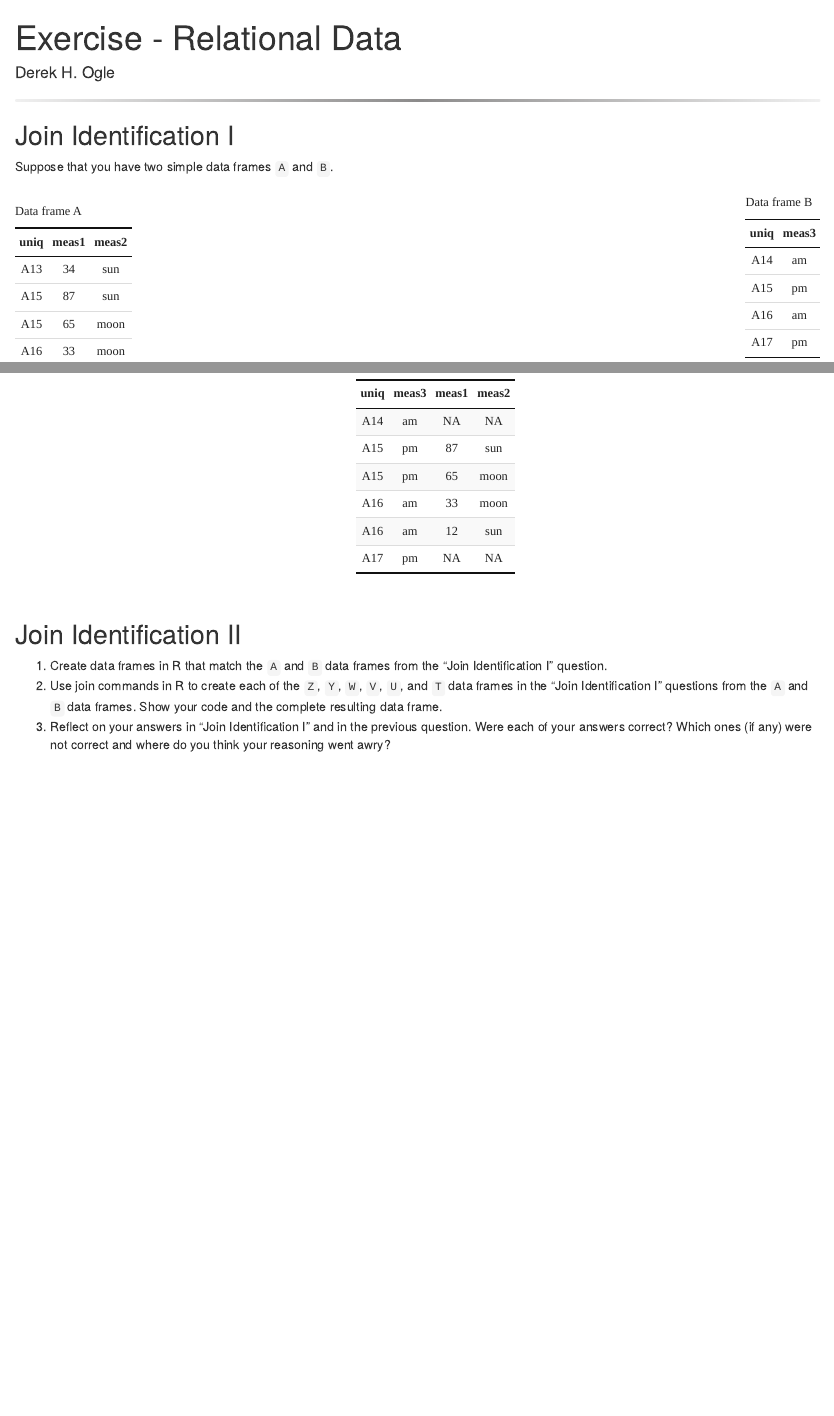
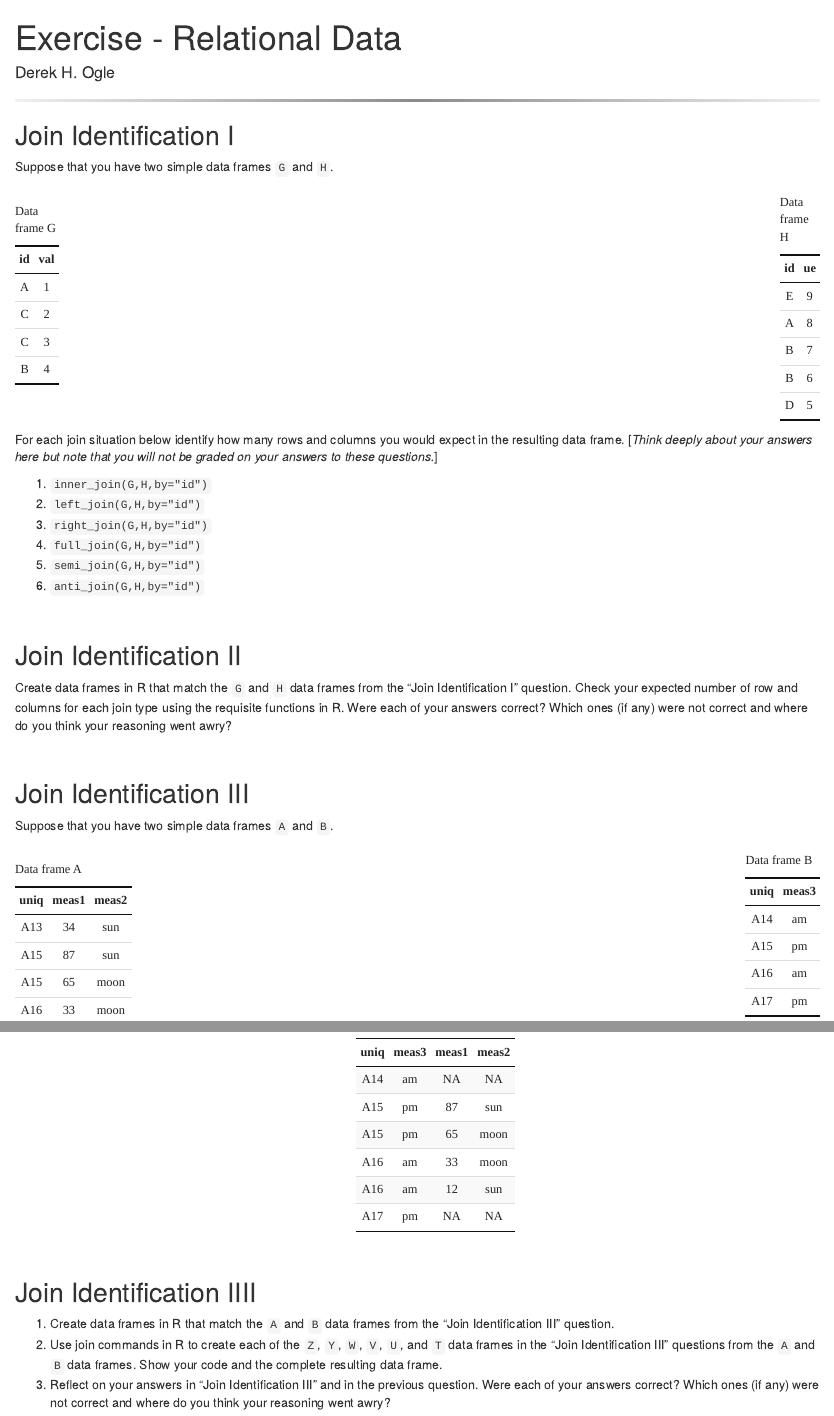
Before and after one commit to droglenc/NCWrangling, an R Markdown document (modules/Relational-Data/CE_1.Rmd): the page in a window 1100 px wide, from its top, and a second part further down, joined at a grey line. Rendered offline with R 4.5, knitr and Pandoc, with nearby package versions.

Commit message:
Updating relational CE

````diff
--- a/modules/Relational-Data/CE_1.Rmd
+++ b/modules/Relational-Data/CE_1.Rmd
@@ -27,3 +27,38 @@ library(kableExtra)
 ----
 
 ## Join Identification I
+Suppose that you have two simple data frames `G` and `H`.
+
+```{r GH, echo=FALSE}
+G <- data.frame(id=c("A","C","C","B"),
+                val=c(1,2,3,4))
+H <- data.frame(id=c("E","A","B","B","D"),
+                ue=c(9,8,7,6,5))
+```
+```{r results='markup'}
+knitr::kable(G,align="c",caption="Data frame G") %>%
+  kable_classic(full_width=FALSE,html_font="Cambria") %>%
+  kable_styling(bootstrap_options=c("hover","condensed"),position="float_left") %>%
+  row_spec(0,bold=TRUE)
+knitr::kable(H,align="c",caption="Data frame H") %>%
+  kable_classic(full_width=FALSE,html_font="Cambria") %>%
+  kable_styling(bootstrap_options=c("hover","condensed"),position="right") %>%
+  row_spec(0,bold=TRUE)
+```
+
+For each join situation below identify how many rows and columns you would expect in the resulting data frame. [*Think deeply about your answers here but note that you will not be graded on your answers to these questions.*]
+
+
+1. `inner_join(G,H,by="id")`
+1. `left_join(G,H,by="id")`
+1. `right_join(G,H,by="id")`
+1. `full_join(G,H,by="id")`
+1. `semi_join(G,H,by="id")`
+1. `anti_join(G,H,by="id")`
+
+&nbsp;
+
+## Join Identification II
+Create data frames in R that match the `G` and `H` data frames from the "Join Identification I" question. Check your expected number of row and columns for each join type using the requisite functions in R. Were each of your answers correct? Which ones (if any) were not correct and where do you think your reasoning went awry?
+
+```{r}
@@ -30,3 +75,4 @@ library(kableExtra)
+## Join Identification III
 Suppose that you have two simple data frames `A` and `B`.
 
 ```{r AB, echo=FALSE}
@@ -141,10 +187,10 @@ knitr::kable(T,align="c") %>%
 
 &nbsp;
 
-## Join Identification II
-1. Create data frames in R that match the `A` and `B` data frames from the "Join Identification I" question.
-1. Use join commands in R to create each of the `Z`, `Y`, `W`, `V`, `U`, and `T` data frames in the "Join Identification I" questions from the `A` and `B` data frames. Show your code and the complete resulting data frame.
-1. Reflect on your answers in "Join Identification I" and in the previous question. Were each of your answers correct? Which ones (if any) were not correct and where do you think your reasoning went awry?
+## Join Identification IIII
+1. Create data frames in R that match the `A` and `B` data frames from the "Join Identification III" question.
+1. Use join commands in R to create each of the `Z`, `Y`, `W`, `V`, `U`, and `T` data frames in the "Join Identification III" questions from the `A` and `B` data frames. Show your code and the complete resulting data frame.
+1. Reflect on your answers in "Join Identification III" and in the previous question. Were each of your answers correct? Which ones (if any) were not correct and where do you think your reasoning went awry?
 
 &nbsp;
 
````
Also changed, not shown: modules/Relational-Data/CE_1.R (+13 -1 lines), modules/Relational-Data/CE_1.html, modules/Relational-Data/CE_1.Rmd (10 more changed lines).
